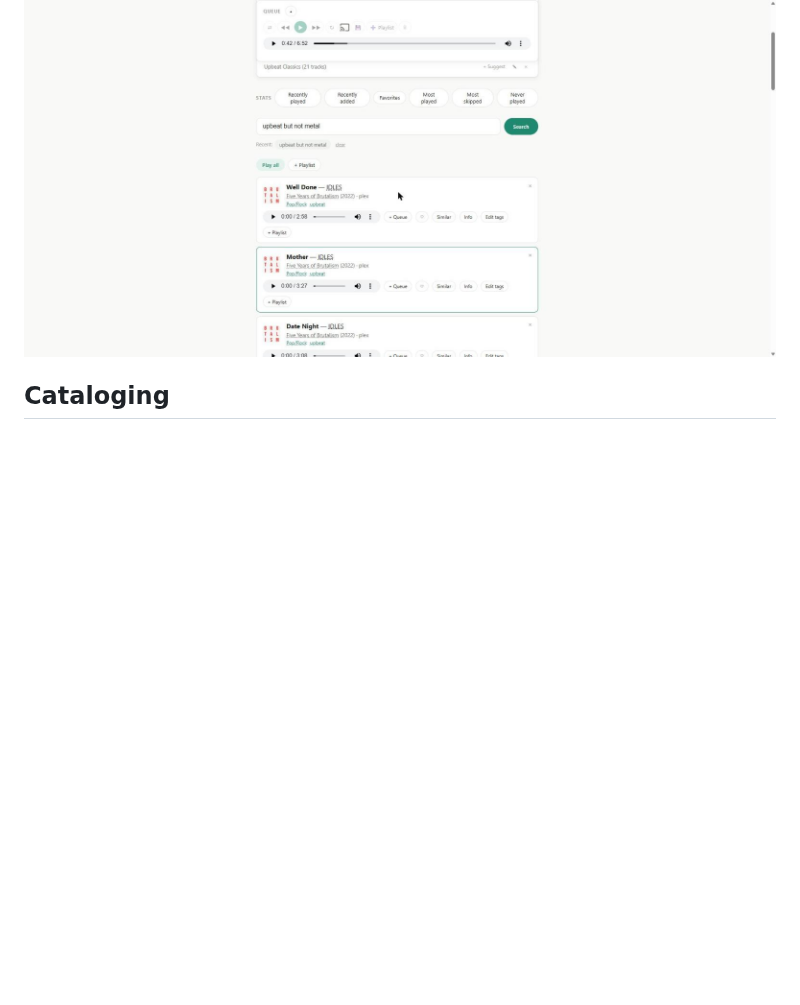
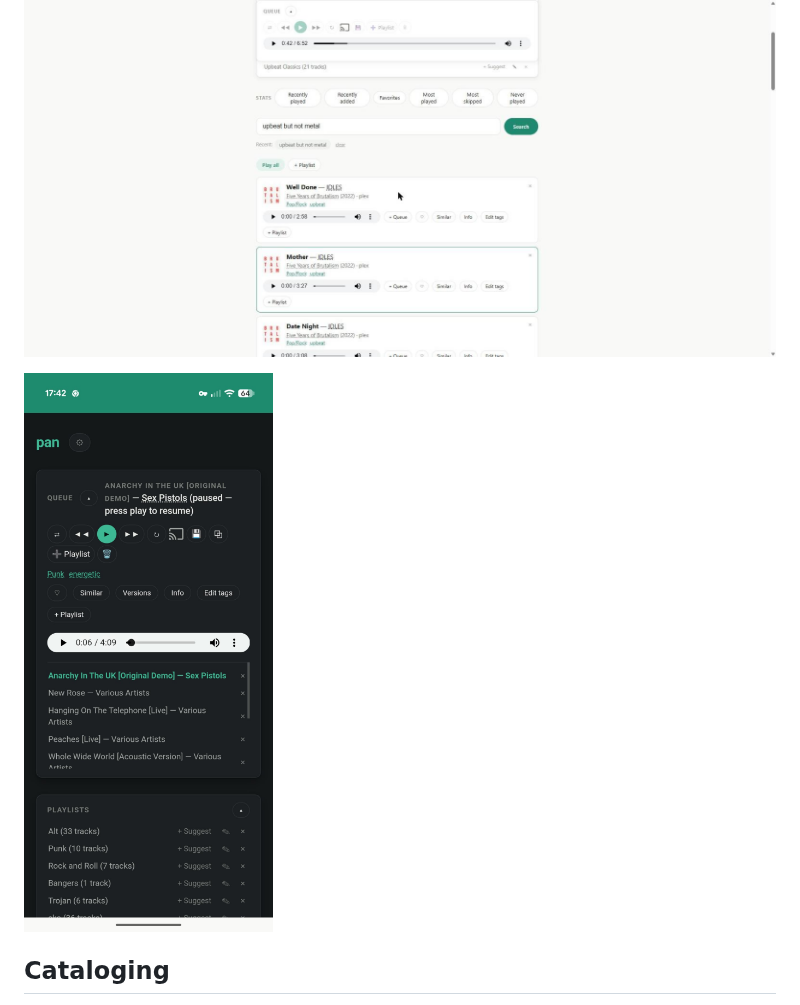
Before and after one commit to JamesWoolfenden/pan, a Markdown page: README.md, the part around the change. Rendered like a GitHub page; pictures changed too: docs/screenshot2.jpg (added); blank space fills up the shorter version.

```diff
--- a/README.md
+++ b/README.md
@@ -7,6 +7,8 @@ below.
 
 ![pan: a natural-language search ("upbeat but not metal") against a local library, with queue,
 playlists and stats panels](docs/screenshot.jpg)
+
+![pan installed as a PWA on a phone, mid-queue with genre/mood tags showing](docs/screenshot2.jpg)
 
 ## Cataloging
 
```
Also changed, not shown: 16 other files.
